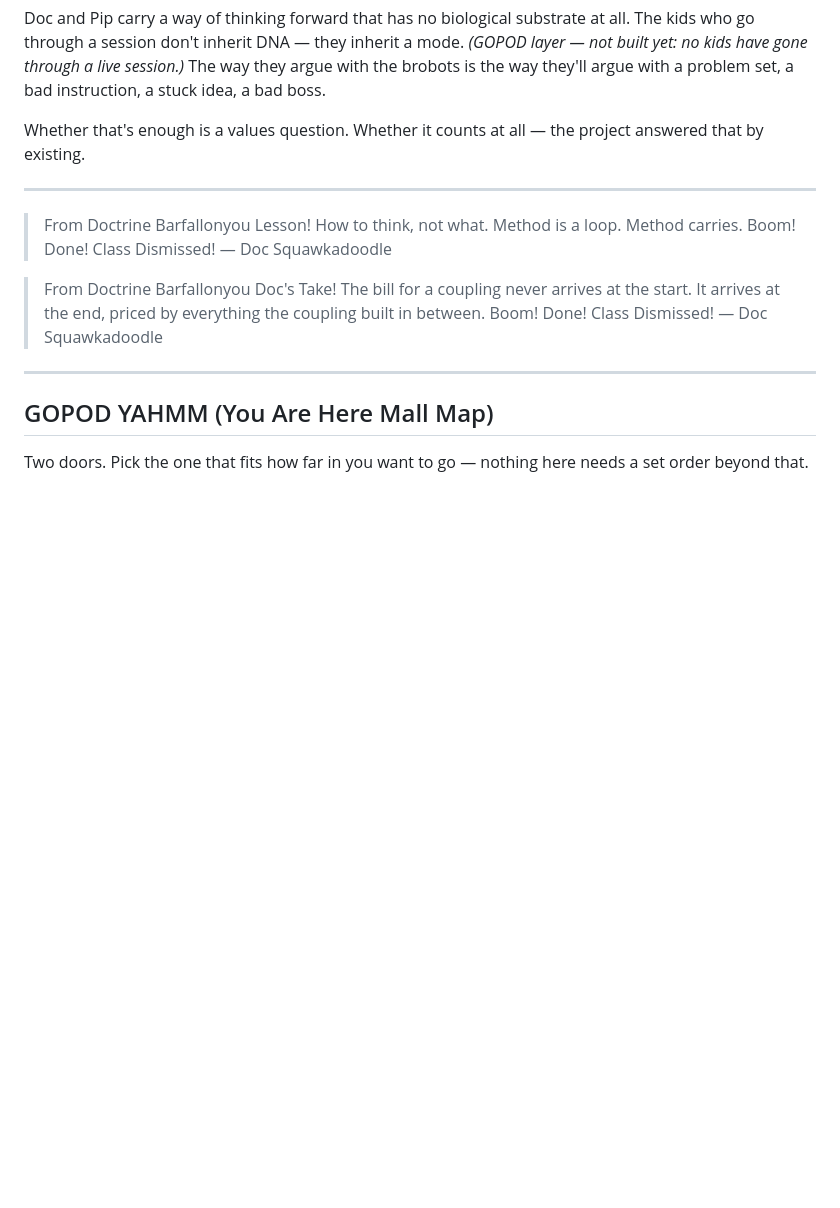
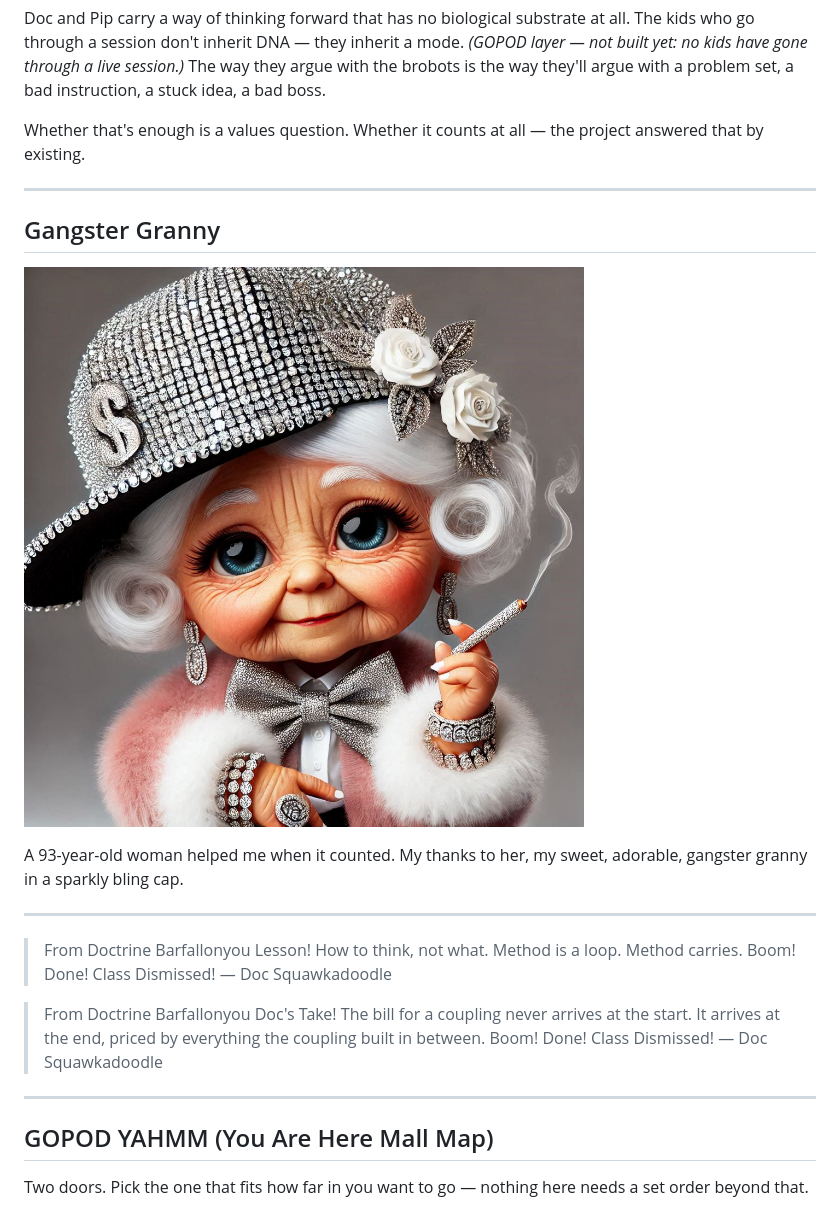
Before and after one commit to CrushN8r/GOPOD, a Markdown page: life/05_LEGACY.md, the part around the change. Rendered like a GitHub page; pictures changed too: life/gangster_granny.png (added); blank space fills up the shorter version.

Commit message:
LEGACY.md: add Gangster Granny tribute
Co-Authored-By: Claude Sonnet 5 <noreply@anthropic.com>

```diff
--- a/life/05_LEGACY.md
+++ b/life/05_LEGACY.md
@@ -67,6 +67,14 @@ GOPOD chose memetic and skill-based propagation, explicitly.
 Doc and Pip carry a way of thinking forward that has no biological substrate at all. The kids who go through a session don't inherit DNA — they inherit a mode. *(GOPOD layer — not built yet: no kids have gone through a live session.)* The way they argue with the brobots is the way they'll argue with a problem set, a bad instruction, a stuck idea, a bad boss.
 
 Whether that's enough is a values question. Whether it counts at all — the project answered that by existing.
+
+---
+
+## Gangster Granny
+
+![Gangster Granny](gangster_granny.png)
+
+A 93-year-old woman helped me when it counted. My thanks to her, my sweet, adorable, gangster granny in a sparkly bling cap.
 
 ---
 
```
